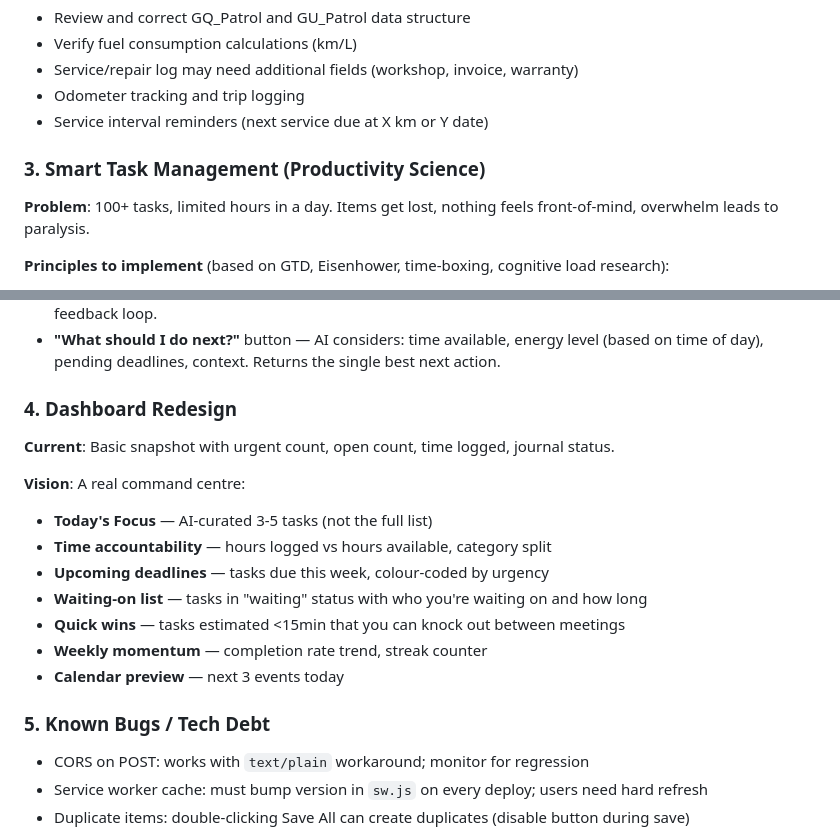
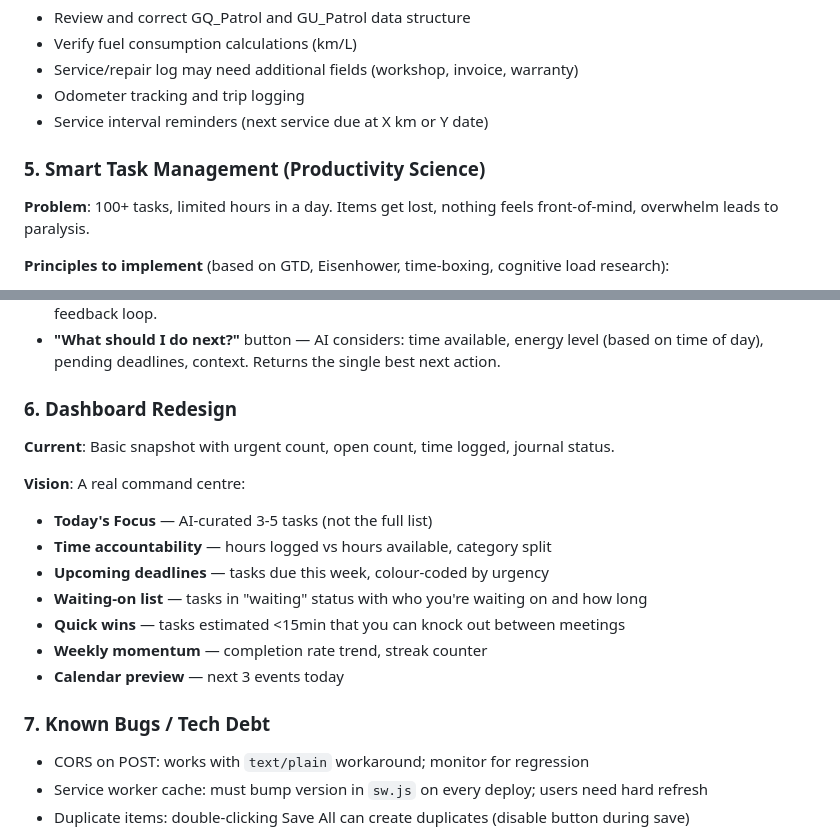
Before and after one commit to tymenvds-bit/life-os-tvds, a Markdown page: CLAUDE.md, 2 parts joined by grey strips. Rendered like a GitHub page.

Commit message:
Fix roadmap section numbering in CLAUDE.md
Co-Authored-By: Claude Opus 4.6 <noreply@anthropic.com>

```diff
--- a/CLAUDE.md
+++ b/CLAUDE.md
@@ -163,7 +163,7 @@ Personal life operating system for Tijmen van der Schyff.
 - Odometer tracking and trip logging
 - Service interval reminders (next service due at X km or Y date)
 
-### 3. Smart Task Management (Productivity Science)
+### 5. Smart Task Management (Productivity Science)
 **Problem**: 100+ tasks, limited hours in a day. Items get lost, nothing feels front-of-mind, overwhelm leads to paralysis.
 
 **Principles to implement** (based on GTD, Eisenhower, time-boxing, cognitive load research):
@@ -177,7 +177,7 @@ Personal life operating system for Tijmen van der Schyff.
 - **Progress momentum** — show streak/completion stats. "You completed 4/5 focus tasks today." Dopamine feedback loop.
 - **"What should I do next?"** button — AI considers: time available, energy level (based on time of day), pending deadlines, context. Returns the single best next action.
 
-### 4. Dashboard Redesign
+### 6. Dashboard Redesign
 **Current**: Basic snapshot with urgent count, open count, time logged, journal status.
 
 **Vision**: A real command centre:
@@ -189,7 +189,7 @@ Personal life operating system for Tijmen van der Schyff.
 - **Weekly momentum** — completion rate trend, streak counter
 - **Calendar preview** — next 3 events today
 
-### 5. Known Bugs / Tech Debt
+### 7. Known Bugs / Tech Debt
 - CORS on POST: works with `text/plain` workaround; monitor for regression
 - Service worker cache: must bump version in `sw.js` on every deploy; users need hard refresh
 - Duplicate items: double-clicking Save All can create duplicates (disable button during save)
```
